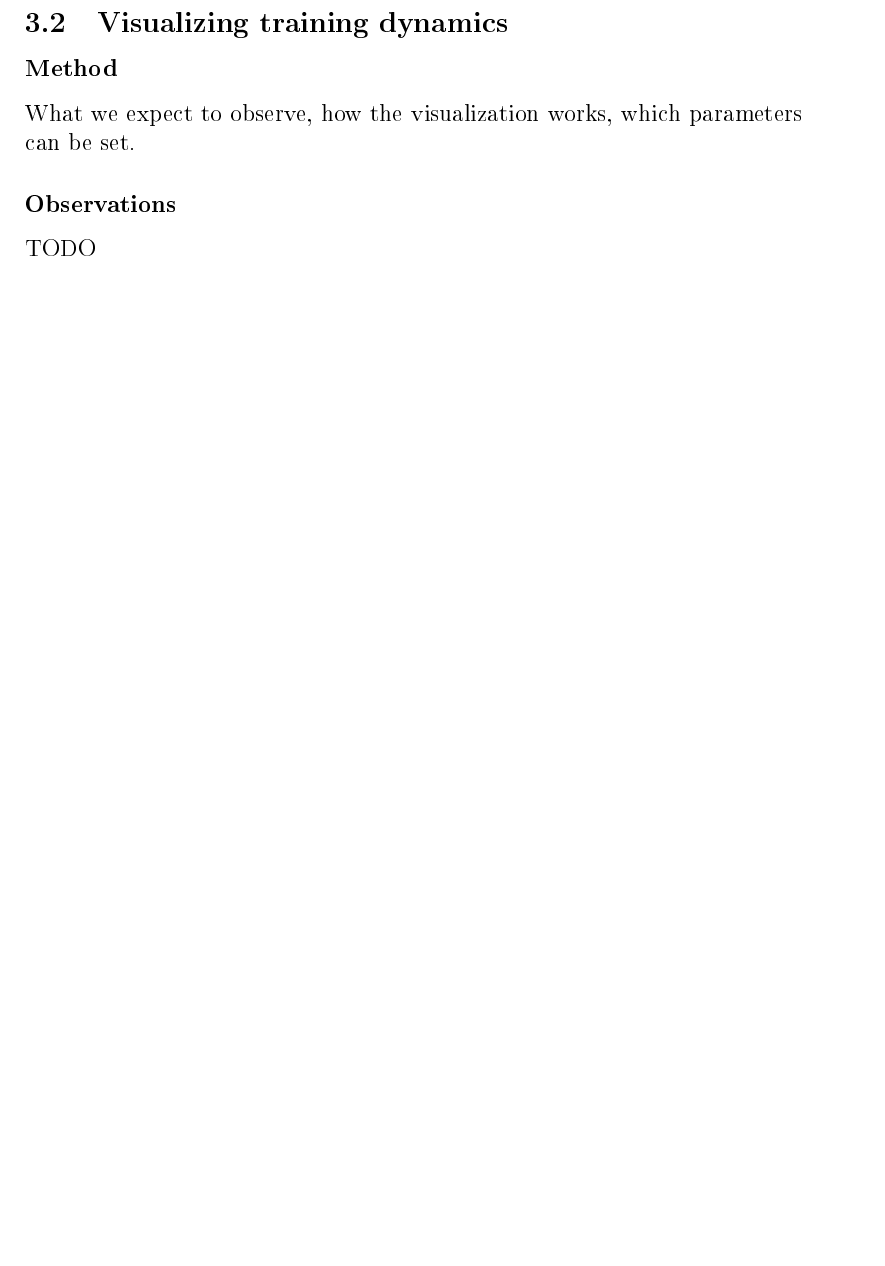
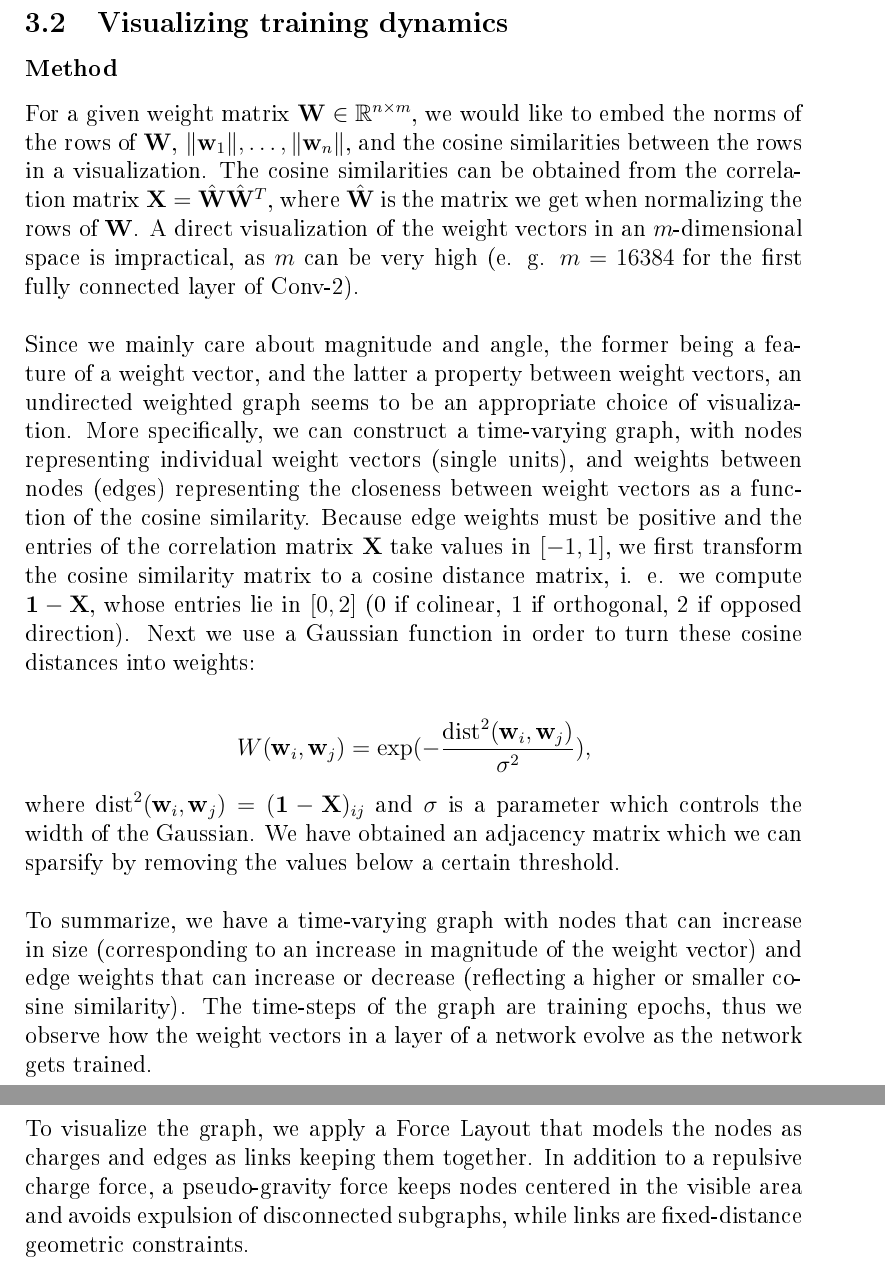
Before and after one commit to jheitmann/Neural-net-pruning, a LaTeX document (report/main.tex): part of page 16 of 18 before the commit and two parts of pages 16 and 17 of 21 after it, the two joined at a grey line, cut so that both start at the same text, the shorter picture padded with empty space. The pictures show the PDF file report/main.pdf that the author committed with the source.

Commit message:
Report - viz results

```diff
--- a/report/main.tex
+++ b/report/main.tex
@@ -245,13 +245,25 @@ TODO
    \caption{Pruning the first fully connected layer of Conv-2}
    \label{fig:conv2-fc1}
 \end{subfigure}
-\caption{Comparison of different pruning metrics. For random pruning, averages were taken over 5 random experiments. Error bars were added with a width equal to the standard deviation, computed over the 5 random experiments, of the test accuracy obtained after pruning $i$ units.}
+\caption{Comparison of different pruning metrics. \texttt{max\_mag\_pruning} (\texttt{min\_mag\_pruning}) corresponds to \textit{Magnitude pruning} that maximizes (minimizes) the Frobenius norm of the pruned matrix. \texttt{max\_fp\_pruning} (\texttt{min\_fp\_pruning}) corresponds to \textit{Frame-potential pruning}, it maximizes (minimizes) the frame-potential of the pruned matrix. For random pruning, averages were taken over 5 random experiments. Error bars were added with a width equal to the standard deviation, computed over the 5 random experiments, of the test accuracy obtained after pruning $i$ units.}
 \end{figure}
 
 \subsection{Visualizing training dynamics}
 
 \subsubsection*{Method}
-What we expect to observe, how the visualization works, which parameters can be set.
+For a given weight matrix $\mathbf{W} \in \mathbb{R}^{n \times m}$, we would like to embed the norms of the rows of $\mathbf{W}$, $\|\mathbf{w}_1\|, \ldots, \|\mathbf{w}_n\|$, and the cosine similarities between the rows in a visualization. The cosine similarities can be obtained from the correlation matrix $\mathbf{X} = \hat{\mathbf{W}}\hat{\mathbf{W}}^T$, where $\hat{\mathbf{W}}$ is the matrix we get when normalizing the rows of $\textbf{W}$. A direct visualization of the weight vectors in an $m$-dimensional space is impractical, as $m$ can be very high (e. g. $m = 16384$ for the first fully connected layer of Conv-2). \\
+
+Since we mainly care about magnitude and angle, the former being a feature of a weight vector, and the latter a property between weight vectors, an undirected weighted graph seems to be an appropriate choice of visualization. More specifically, we can construct a time-varying graph, with nodes representing individual weight vectors (single units), and weights between nodes (edges) representing the closeness between weight vectors as a function of the cosine similarity. Because edge weights must be positive and the entries of the correlation matrix $\mathbf{X}$ take values in $[-1, 1]$, we first transform the cosine similarity matrix to a cosine distance matrix, i. e. we compute $\mathbf{1} - \mathbf{X}$, whose entries lie in $[0, 2]$ (0 if colinear, 1 if orthogonal, 2 if opposed direction). Next we use a Gaussian function in order to turn these cosine distances into weights:
+
+\begin{align*}
+W(\textbf{w}_i, \textbf{w}_j) = \exp(-\frac{\text{dist}^2(\textbf{w}_i, \textbf{w}_j)}{\sigma^2}),
+\end{align*}
+
+where $\text{dist}^2(\textbf{w}_i, \textbf{w}_j) = (\mathbf{1} - \mathbf{X})_{ij}$ and $\sigma$ is a parameter which controls the width of the Gaussian. We have obtained an adjacency matrix which we can sparsify by removing the values below a certain threshold. \\
+
+To summarize, we have a time-varying graph with nodes that can increase in size (corresponding to an increase in magnitude of the weight vector) and edge weights that can increase or decrease (reflecting a higher or smaller cosine similarity). The time-steps of the graph are training epochs, thus we observe how the weight vectors in a layer of a network evolve as the network gets trained. \\
+
+To visualize the graph, we apply a Force Layout that models the nodes as charges and edges as links keeping them together. In addition to a repulsive charge force, a pseudo-gravity force keeps nodes centered in the visible area and avoids expulsion of disconnected subgraphs, while links are fixed-distance geometric constraints.
+
 
 \subsubsection*{Observations}
-TODO
@@ -257,0 +280,9 @@ TODO
+   \includegraphics[width=\linewidth]{images/conv2-fc1-final.png}
+   \caption{After convergence}
+   \label{fig:conv2-fc1-final}
+\end{subfigure}
+\caption{Visualizing the training dynamics of the first fully connected layer of Conv-2}
+\end{figure}
+
+\begin{figure}[H]
+\centering
```
Also changed, not shown: report/main.pdf, report/main.tex (18 more changed lines), 4 other files.
